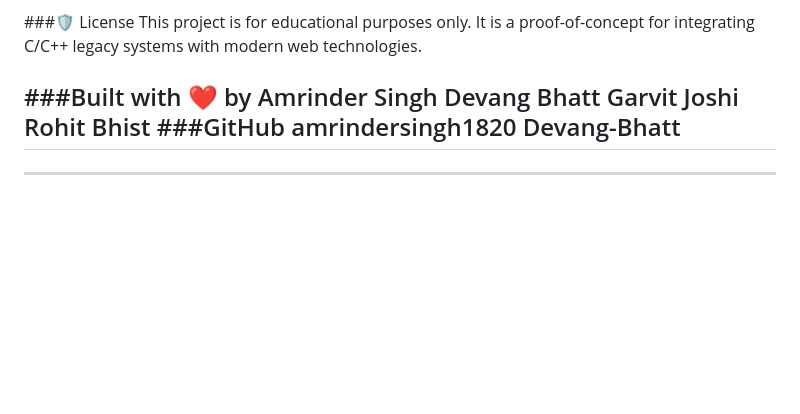
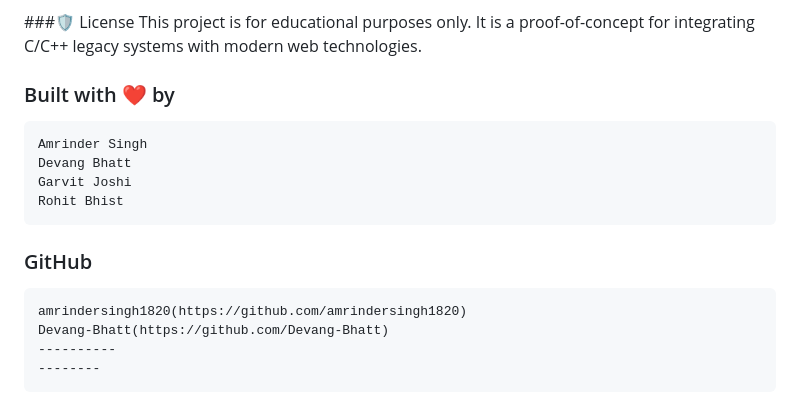
Before and after one commit to amrindersingh1820/VamaxBank, a Markdown page: README.md, the part around the change. GitHub-like rendering; blank space fills up the shorter version.

Commit message:
Fix README formatting and add contributor links
Correct formatting and add GitHub links for contributors.

````diff
--- a/README.md
+++ b/README.md
@@ -107,13 +107,17 @@ Validate: Click "Validate Chain" to run a security check on the ledger integrity
 ###🛡️ License
 This project is for educational purposes only. It is a proof-of-concept for integrating C/C++ legacy systems with modern web technologies.
 
-###Built with ❤️ by
+### Built with ❤️ by
+```
 Amrinder Singh
 Devang Bhatt
 Garvit Joshi
 Rohit Bhist
-###GitHub
-amrindersingh1820
-Devang-Bhatt
+```
+### GitHub
+```
+amrindersingh1820(https://github.com/amrindersingh1820)
+Devang-Bhatt(https://github.com/Devang-Bhatt)
 ----------
 --------
+```
````
